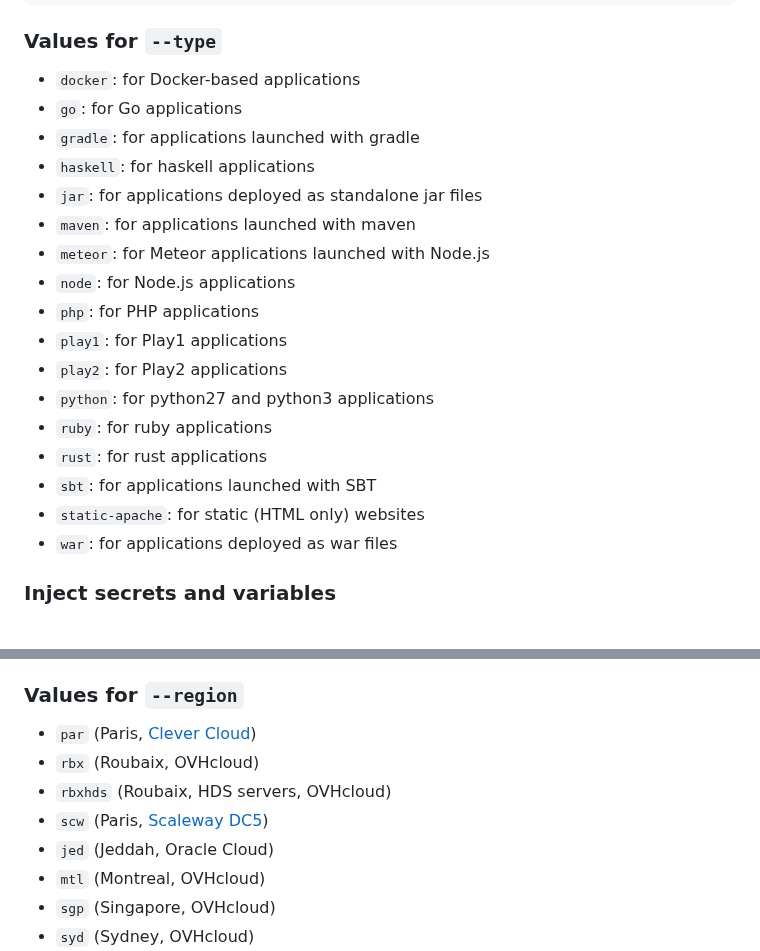
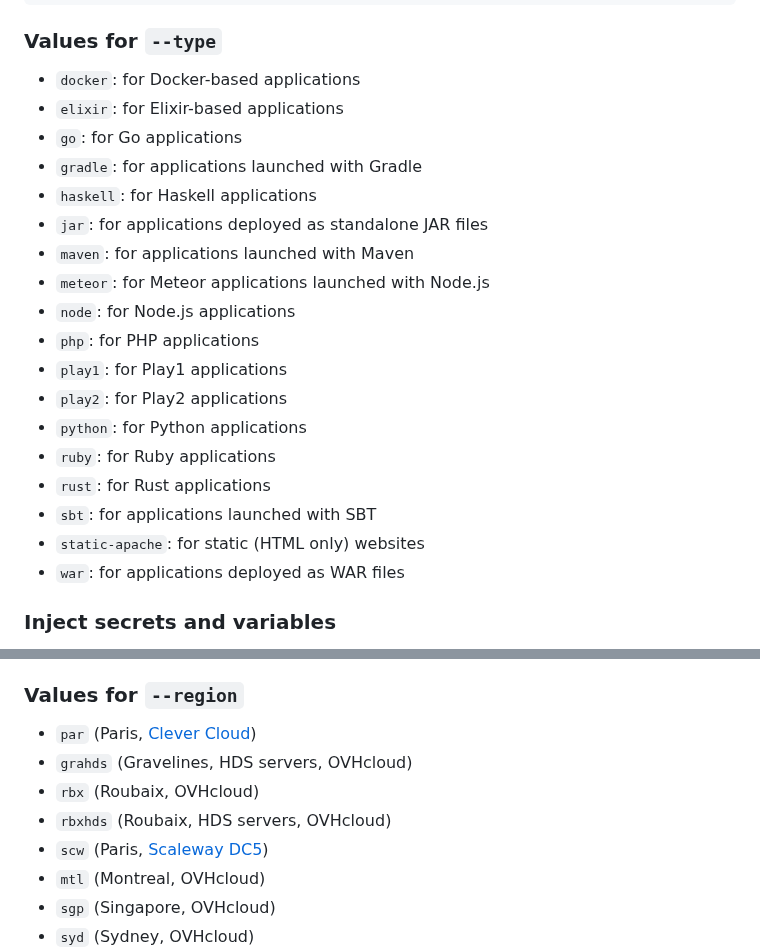
Before and after one commit to CleverCloud/clever-cloud-review-app, a Markdown page: README.md, 2 parts joined by grey strips. Drawn GitHub-style.

Commit message:
Update regions and types in README.md

```diff
--- a/README.md
+++ b/README.md
@@ -76,22 +76,23 @@ on:
 ### Values for `--type`
 
 - `docker`: for Docker-based applications
+- `elixir`: for Elixir-based applications
 - `go`: for Go applications
-- `gradle`: for applications launched with gradle
-- `haskell`: for haskell applications
-- `jar`: for applications deployed as standalone jar files
-- `maven`: for applications launched with maven
+- `gradle`: for applications launched with Gradle
+- `haskell`: for Haskell applications
+- `jar`: for applications deployed as standalone JAR files
+- `maven`: for applications launched with Maven
 - `meteor`: for Meteor applications launched with Node.js
 - `node`: for Node.js applications
 - `php`: for PHP applications
 - `play1`: for Play1 applications
 - `play2`: for Play2 applications
-- `python`: for python27 and python3 applications
-- `ruby`: for ruby applications
-- `rust`: for rust applications
+- `python`: for Python applications
+- `ruby`: for Ruby applications
+- `rust`: for Rust applications
 - `sbt`: for applications launched with SBT
 - `static-apache`: for static (HTML only) websites
-- `war`: for applications deployed as war files
+- `war`: for applications deployed as WAR files
 
 ### Inject secrets and variables
 
@@ -123,10 +124,10 @@ You can override default options by defining `region`, `domain`, `name`, and `al
 ### Values for `--region`
 
 - `par` (Paris, [Clever Cloud](https://www.clever-cloud.com/infrastructure/))
+- `grahds` (Gravelines, HDS servers, OVHcloud)
 - `rbx` (Roubaix, OVHcloud)
 - `rbxhds` (Roubaix, HDS servers, OVHcloud)
 - `scw` (Paris, [Scaleway DC5](https://www.clever-cloud.com/blog/press/2023/01/17/clever-cloud-and-scaleway-join-forces-to-unveil-a-sovereign-european-paas-offering/))
-- `jed` (Jeddah, Oracle Cloud)
 - `mtl` (Montreal, OVHcloud)
 - `sgp` (Singapore, OVHcloud)
 - `syd` (Sydney, OVHcloud)
```
